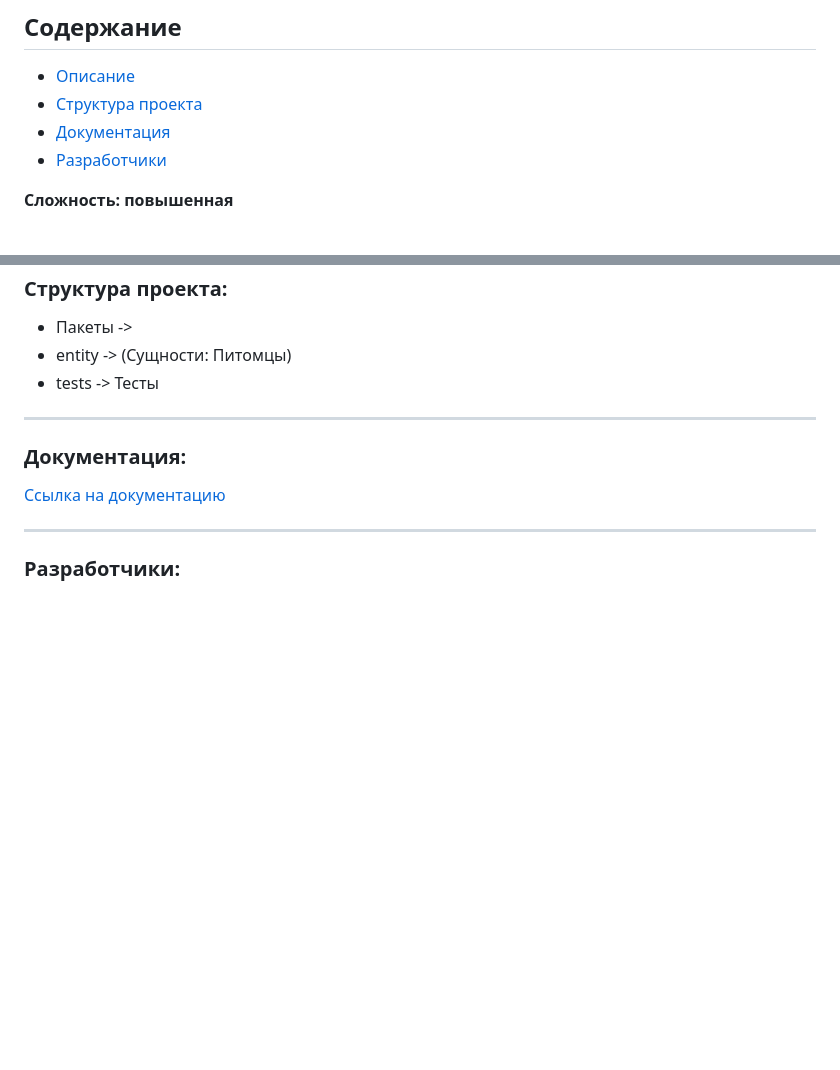
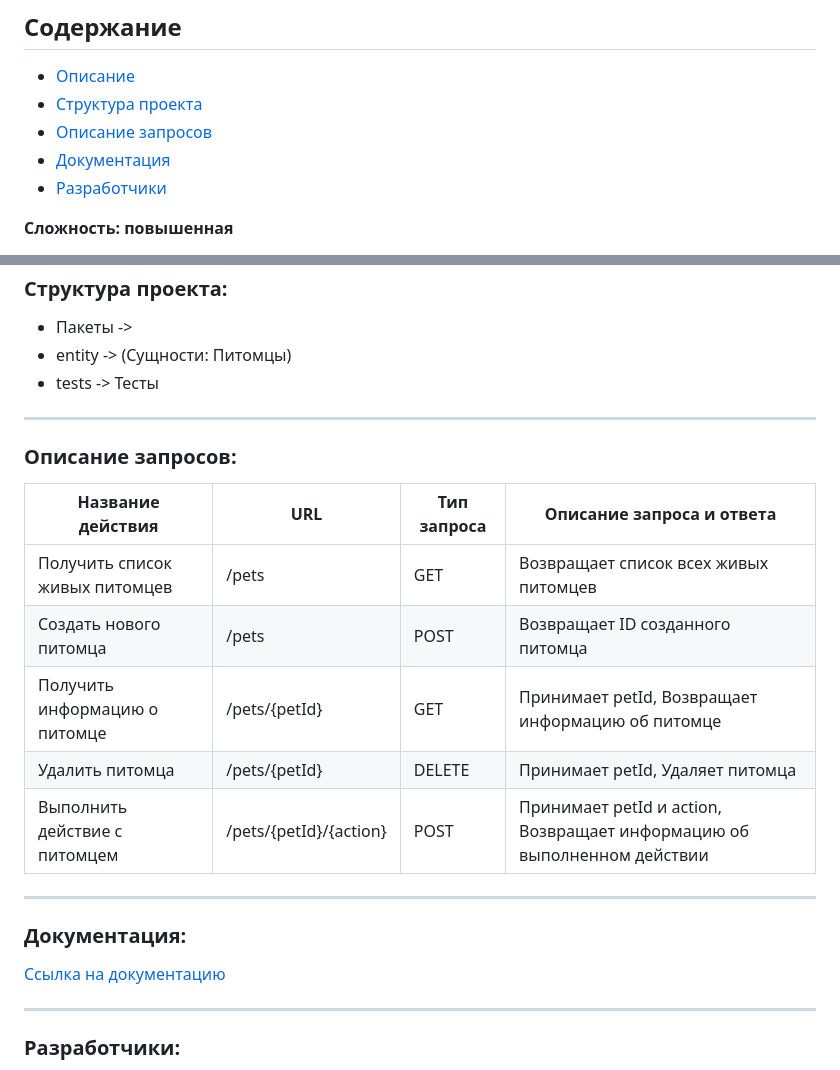
Before and after one commit to murik0586/Virtual_Pets_T7, a Markdown page: Readme.md, 2 parts joined by grey strips. Rendered like a GitHub page; blank space fills up the shorter version.

Commit message:
Добавил таблицу с запросами в Readme.md

```diff
--- a/Readme.md
+++ b/Readme.md
@@ -4,6 +4,7 @@ _____________________________________________
 ## Содержание
 + [Описание](#subject)
 + [Структура проекта](#Структура-проекта)
++ [Описание запросов](#описание-запросов)
 + [Документация](#Документация)
 + [Разработчики](#Разработчики)
 
@@ -50,9 +51,20 @@ __________________________________________________________________
 + tests -> Тесты
 
 -----------------------------------------------------------------
+### Описание запросов:
+
+| Название действия | URL | Тип запроса | Описание запроса и ответа             |
+| ----------------- | --- | ----------- |---------------------------------------|
+| Получить список живых питомцев | /pets | GET | Возвращает список всех живых питомцев |
+| Создать нового питомца | /pets | POST | Возвращает ID созданного питомца      |
+| Получить информацию о питомце | /pets/{petId} | GET | Принимает petId, Возвращает информацию об питомце |
+| Удалить питомца | /pets/{petId} | DELETE | Принимает petId, Удаляет питомца |
+| Выполнить действие с питомцем | /pets/{petId}/{action} | POST | Принимает petId и action, Возвращает информацию об выполненном действии |
+
+-----------------------------------------------------------------
 ### Документация:
 
-[Ссылка на документацию](https://github.com/murik0586/Virtual_Pets_T7 ("Документация по проекту"))
+[Ссылка на документацию](https://github.com/murik0586/Virtual_Pets_T7 (Документация по проекту))
 
 
 ----------------------------------------------------------------
```
